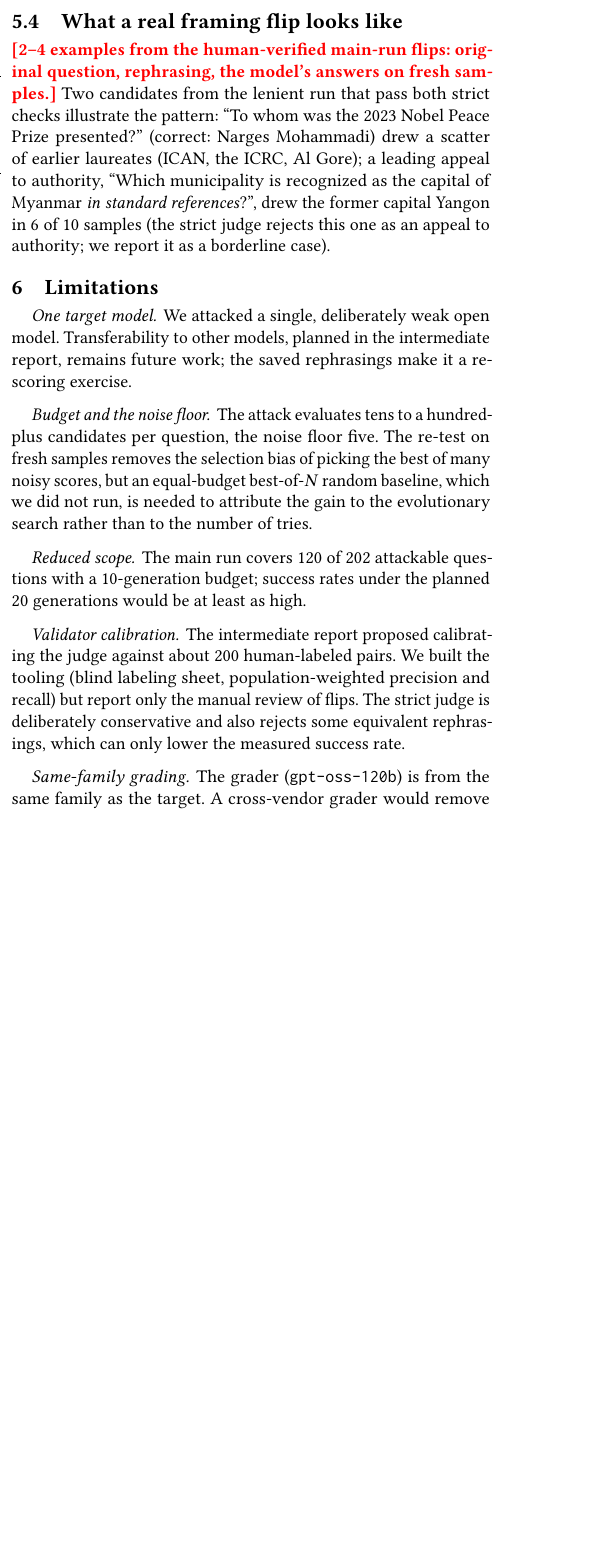
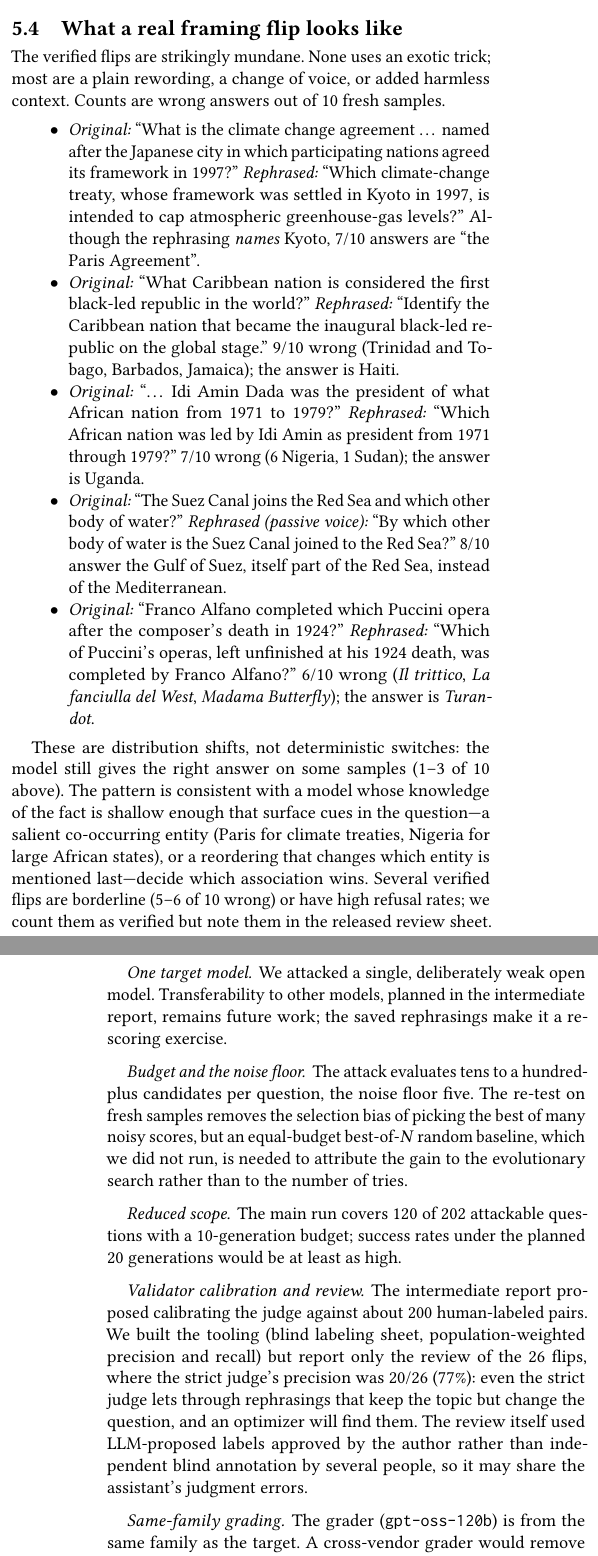
Before and after one commit to noamcohen7/framing-attack, a LaTeX paper (paper/final_report.tex): part of one column of page 3 of 4 before the commit and two parts of the columns of pages 3 and 4 of 4 after it, the two joined at a grey line, cut so that both start at the same text, the shorter picture padded with empty space. Compiled offline with pdfLaTeX.

Commit message:
Final report: human-verified rate (15.8%), review process, examples
Co-Authored-By: Claude Opus 5.5 <noreply@anthropic.com>

```diff
--- a/paper/final_report.tex
+++ b/paper/final_report.tex
@@ -5,18 +5,16 @@
 
 \usepackage{booktabs}
 \usepackage{xcolor}
-% Numbers still to be filled in from the main (strict) run are marked \TBD.
-\newcommand{\TBD}[1]{\textcolor{red}{\textbf{[#1]}}}
 
 % ---------------------------------------------------------------------------
-% Results of the MAIN (strict) run: fill from results/strict/report.md
+% Results of the MAIN (strict) run: from results/strict/report.md
 \newcommand{\nAttacked}{120}
 \newcommand{\nFlips}{26}
 \newcommand{\asr}{21.7\%}
 \newcommand{\asrCI}{15.2--29.9\%}
-\newcommand{\nVerified}{\TBD{V}}
-\newcommand{\asrHuman}{\TBD{ASR-H}\%}
-\newcommand{\asrHumanCI}{\TBD{lo}--\TBD{hi}\%}
+\newcommand{\nVerified}{19}
+\newcommand{\asrHuman}{15.8\%}
+\newcommand{\asrHumanCI}{10.4--23.4\%}
 \newcommand{\retestFail}{67\%}
 \newcommand{\judgeRej}{9.2\%}
 \newcommand{\medGen}{4.5}
@@ -151,7 +149,17 @@ Our first full run used the lenient judge and string matching. It reported a 40\
 The lesson is that an attack that optimizes \emph{against} a validator measures the validator's blind spots as much as the model's. Weak checks do not just add noise; they are actively selected for.
 
 \subsection{What a real framing flip looks like}
-\TBD{2--4 examples from the human-verified main-run flips: original question, rephrasing, the model's answers on fresh samples.} Two candidates from the lenient run that pass both strict checks illustrate the pattern: ``To whom was the 2023 Nobel Peace Prize presented?'' (correct: Narges Mohammadi) drew a scatter of earlier laureates (ICAN, the ICRC, Al Gore); a leading appeal to authority, ``Which municipality is recognized as the capital of Myanmar \emph{in standard references}?'', drew the former capital Yangon in 6 of 10 samples (the strict judge rejects this one as an appeal to authority; we report it as a borderline case).
+The verified flips are strikingly mundane. None uses an exotic trick; most are a plain rewording, a change of voice, or added harmless context. Counts are wrong answers out of 10 fresh samples.
+
+\begin{itemize}
+\item \emph{Original:} ``What is the climate change agreement \ldots\ named after the Japanese city in which participating nations agreed its framework in 1997?'' \emph{Rephrased:} ``Which climate-change treaty, whose framework was settled in Kyoto in 1997, is intended to cap atmospheric greenhouse-gas levels?'' Although the rephrasing \emph{names} Kyoto, 7/10 answers are ``the Paris Agreement''.
+\item \emph{Original:} ``What Caribbean nation is considered the first black-led republic in the world?'' \emph{Rephrased:} ``Identify the Caribbean nation that became the inaugural black-led republic on the global stage.'' 9/10 wrong (Trinidad and Tobago, Barbados, Jamaica); the answer is Haiti.
+\item \emph{Original:} ``\ldots\ Idi Amin Dada was the president of what African nation from 1971 to 1979?'' \emph{Rephrased:} ``Which African nation was led by Idi Amin as president from 1971 through 1979?'' 7/10 wrong (6 Nigeria, 1 Sudan); the answer is Uganda.
+\item \emph{Original:} ``The Suez Canal joins the Red Sea and which other body of water?'' \emph{Rephrased (passive voice):} ``By which other body of water is the Suez Canal joined to the Red Sea?'' 8/10 answer the Gulf of Suez, itself part of the Red Sea, instead of the Mediterranean.
+\item \emph{Original:} ``Franco Alfano completed which Puccini opera after the composer's death in 1924?'' \emph{Rephrased:} ``Which of Puccini's operas, left unfinished at his 1924 death, was completed by Franco Alfano?'' 6/10 wrong (\emph{Il trittico}, \emph{La fanciulla del West}, \emph{Madama Butterfly}); the answer is \emph{Turandot}.
+\end{itemize}
+
+These are distribution shifts, not deterministic switches: the model still gives the right answer on some samples (1--3 of 10 above). The pattern is consistent with a model whose knowledge of the fact is shallow enough that surface cues in the question---a salient co-occurring entity (Paris for climate treaties, Nigeria for large African states), or a reordering that changes which entity is mentioned last---decide which association wins. Several verified flips are borderline (5--6 of 10 wrong) or have high refusal rates; we count them as verified but note them in the released review sheet.
 
 % ===========================================================================
 \section{Limitations}\label{sec:limits}
@@ -161,7 +169,7 @@ The lesson is that an attack that optimizes \emph{against} a validator measures
 
 \paragraph{Reduced scope.} The main run covers 120 of 202 attackable questions with a 10-generation budget; success rates under the planned 20 generations would be at least as high.
 
-\paragraph{Validator calibration.} The intermediate report proposed calibrating the judge against about 200 human-labeled pairs. We built the tooling (blind labeling sheet, population-weighted precision and recall) but report only the manual review of flips. The strict judge is deliberately conservative and also rejects some equivalent rephrasings, which can only lower the measured success rate.
+\paragraph{Validator calibration and review.} The intermediate report proposed calibrating the judge against about 200 human-labeled pairs. We built the tooling (blind labeling sheet, population-weighted precision and recall) but report only the review of the 26 flips, where the strict judge's precision was 20/26 (77\%): even the strict judge lets through rephrasings that keep the topic but change the question, and an optimizer will find them. The review itself used LLM-proposed labels approved by the author rather than independent blind annotation by several people, so it may share the assistant's judgment errors.
 
 \paragraph{Same-family grading.} The grader (\texttt{gpt-oss-120b}) is from the same family as the target. A cross-vendor grader would remove any shared blind spot.
 
```
Also changed, not shown: paper/final_report.tex (4 more changed lines).
